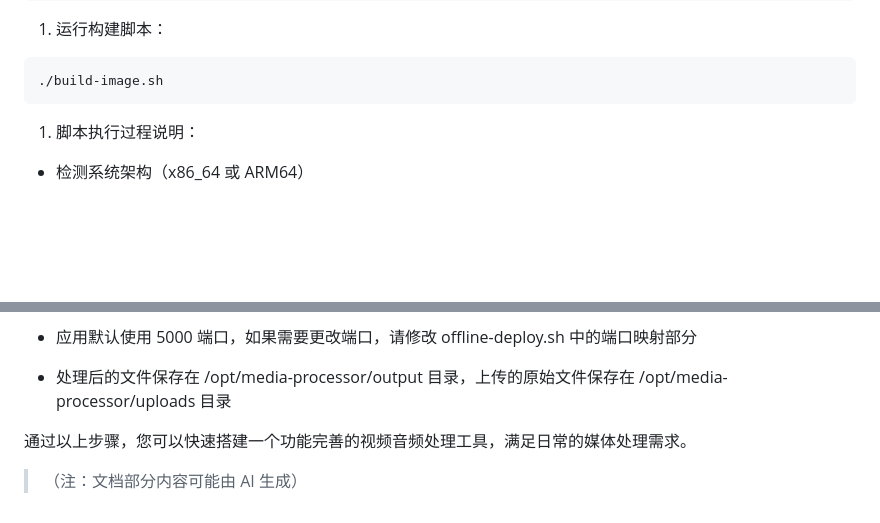
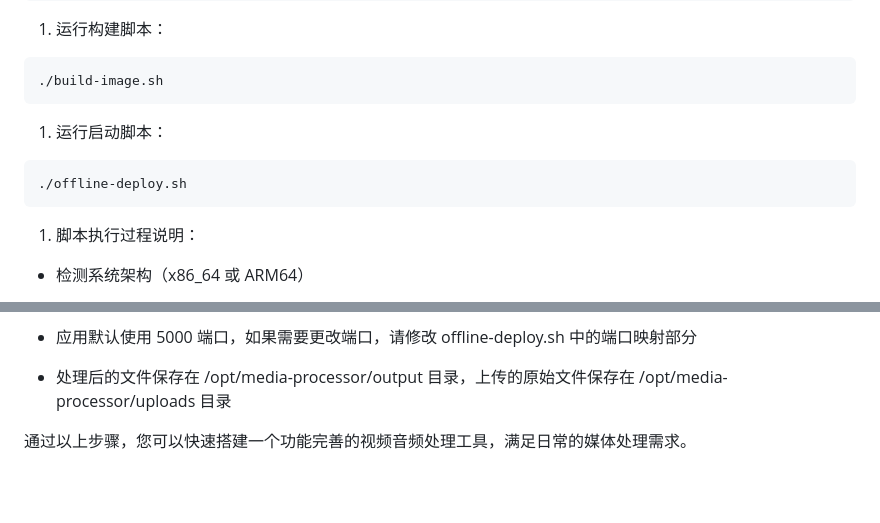
Before and after one commit to johngko/Video-and-audio-processing-tool, a Markdown page: README.md, 2 parts joined by grey strips. Drawn GitHub-style; blank space fills up the shorter version.

````diff
--- a/README.md
+++ b/README.md
@@ -82,6 +82,13 @@ chmod +x build-image.sh
 
 ```
 ./build-image.sh
+```
+
+1.  运行启动脚本：
+
+
+```
+./offline-deploy.sh
 ```
 
 
@@ -191,5 +198,3 @@ sudo ./offline-deploy.sh
 *   处理后的文件保存在 /opt/media-processor/output 目录，上传的原始文件保存在 /opt/media-processor/uploads 目录
 
 通过以上步骤，您可以快速搭建一个功能完善的视频音频处理工具，满足日常的媒体处理需求。
-
-> （注：文档部分内容可能由 AI 生成）
````
